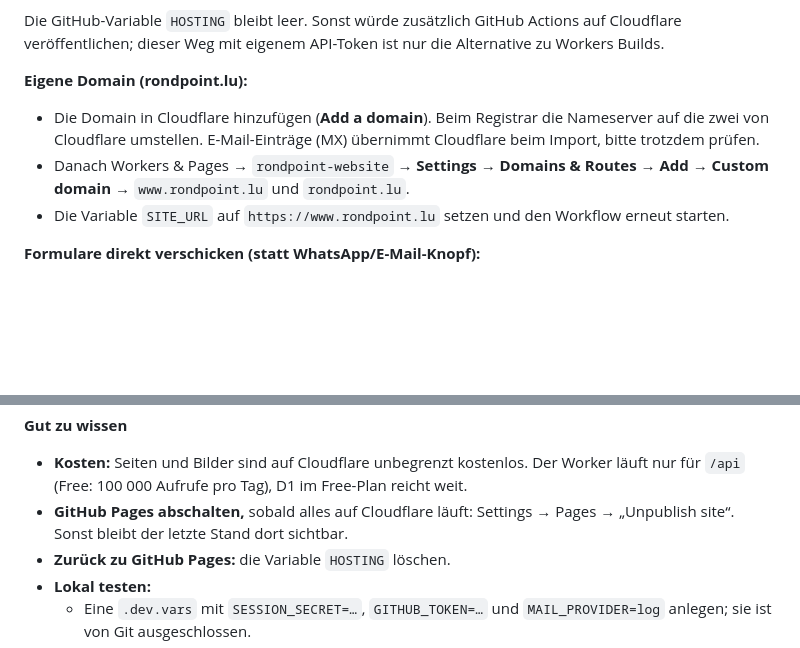
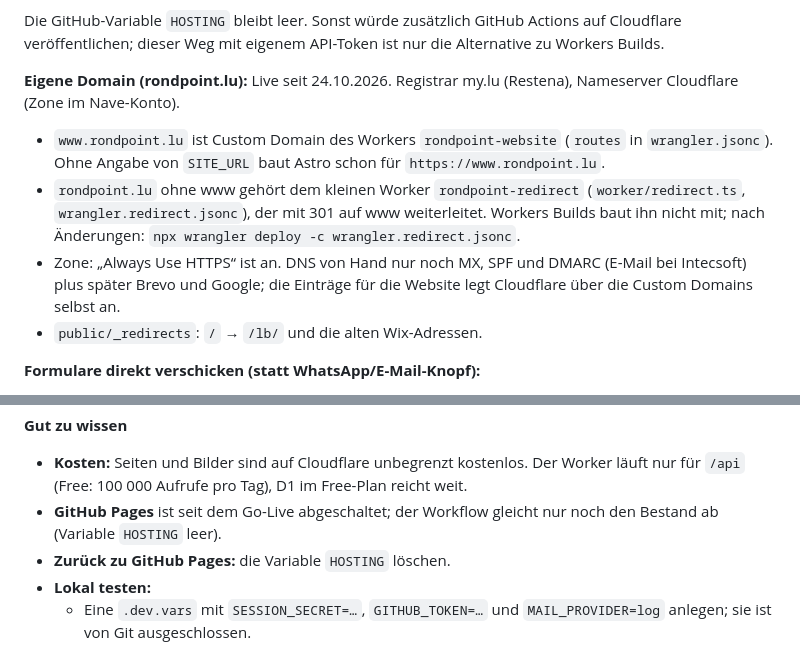
Before and after one commit to xjamie007/rondpoint-website, a Markdown page: README.md, 2 parts joined by grey strips. Rendered like a GitHub page; blank space fills up the shorter version.

Commit message:
Doku: Go-Live am 24.10.2026 (www.rondpoint.lu live, Weiterleitung, GitHub Pages aus)
Co-Authored-By: Claude Opus 5.5 <noreply@anthropic.com>

```diff
--- a/README.md
+++ b/README.md
@@ -369,9 +369,11 @@ Auf Cloudflare liegt alles an einem Ort, kostenlos:
 Die GitHub-Variable `HOSTING` bleibt leer. Sonst würde zusätzlich GitHub Actions auf Cloudflare veröffentlichen; dieser Weg mit eigenem API-Token ist nur die Alternative zu Workers Builds.
 
 **Eigene Domain (rondpoint.lu):**
-- Die Domain in Cloudflare hinzufügen (**Add a domain**). Beim Registrar die Nameserver auf die zwei von Cloudflare umstellen. E-Mail-Einträge (MX) übernimmt Cloudflare beim Import, bitte trotzdem prüfen.
-- Danach Workers & Pages → `rondpoint-website` → **Settings → Domains & Routes → Add → Custom domain** → `www.rondpoint.lu` und `rondpoint.lu`.
-- Die Variable `SITE_URL` auf `https://www.rondpoint.lu` setzen und den Workflow erneut starten.
+Live seit 24.10.2026. Registrar my.lu (Restena), Nameserver Cloudflare (Zone im Nave-Konto).
+- `www.rondpoint.lu` ist Custom Domain des Workers `rondpoint-website` (`routes` in `wrangler.jsonc`). Ohne Angabe von `SITE_URL` baut Astro schon für `https://www.rondpoint.lu`.
+- `rondpoint.lu` ohne www gehört dem kleinen Worker `rondpoint-redirect` (`worker/redirect.ts`, `wrangler.redirect.jsonc`), der mit 301 auf www weiterleitet. Workers Builds baut ihn nicht mit; nach Änderungen: `npx wrangler deploy -c wrangler.redirect.jsonc`.
+- Zone: „Always Use HTTPS“ ist an. DNS von Hand nur noch MX, SPF und DMARC (E-Mail bei Intecsoft) plus später Brevo und Google; die Einträge für die Website legt Cloudflare über die Custom Domains selbst an.
+- `public/_redirects`: `/` → `/lb/` und die alten Wix-Adressen.
 
 **Formulare direkt verschicken (statt WhatsApp/E-Mail-Knopf):**
 - Mailanbieter ist Brevo (EU). Dort die Domain `rondpoint.lu` bestätigen: einen TXT-Eintrag `brevo-code:…` und zwei DKIM-CNAMEs `brevo1._domainkey` und `brevo2._domainkey`. Die CNAMEs in Cloudflare auf „DNS only“ stellen. DMARC gibt es schon, SPF braucht Brevo nicht.
@@ -381,7 +383,7 @@ Die GitHub-Variable `HOSTING` bleibt leer. Sonst würde zusätzlich GitHub Actio
 
 **Gut zu wissen**
 - **Kosten:** Seiten und Bilder sind auf Cloudflare unbegrenzt kostenlos. Der Worker läuft nur für `/api` (Free: 100 000 Aufrufe pro Tag), D1 im Free-Plan reicht weit.
-- **GitHub Pages abschalten,** sobald alles auf Cloudflare läuft: Settings → Pages → „Unpublish site“. Sonst bleibt der letzte Stand dort sichtbar.
+- **GitHub Pages** ist seit dem Go-Live abgeschaltet; der Workflow gleicht nur noch den Bestand ab (Variable `HOSTING` leer).
 - **Zurück zu GitHub Pages:** die Variable `HOSTING` löschen.
 - **Lokal testen:**
   - Eine `.dev.vars` mit `SESSION_SECRET=…`, `GITHUB_TOKEN=…` und `MAIL_PROVIDER=log` anlegen; sie ist von Git ausgeschlossen.
```
Also changed, not shown: GO-LIVE-CHECKLISTE.md (+2 -0 lines), UMZUG-DOMAIN.md (+4 -2 lines).
